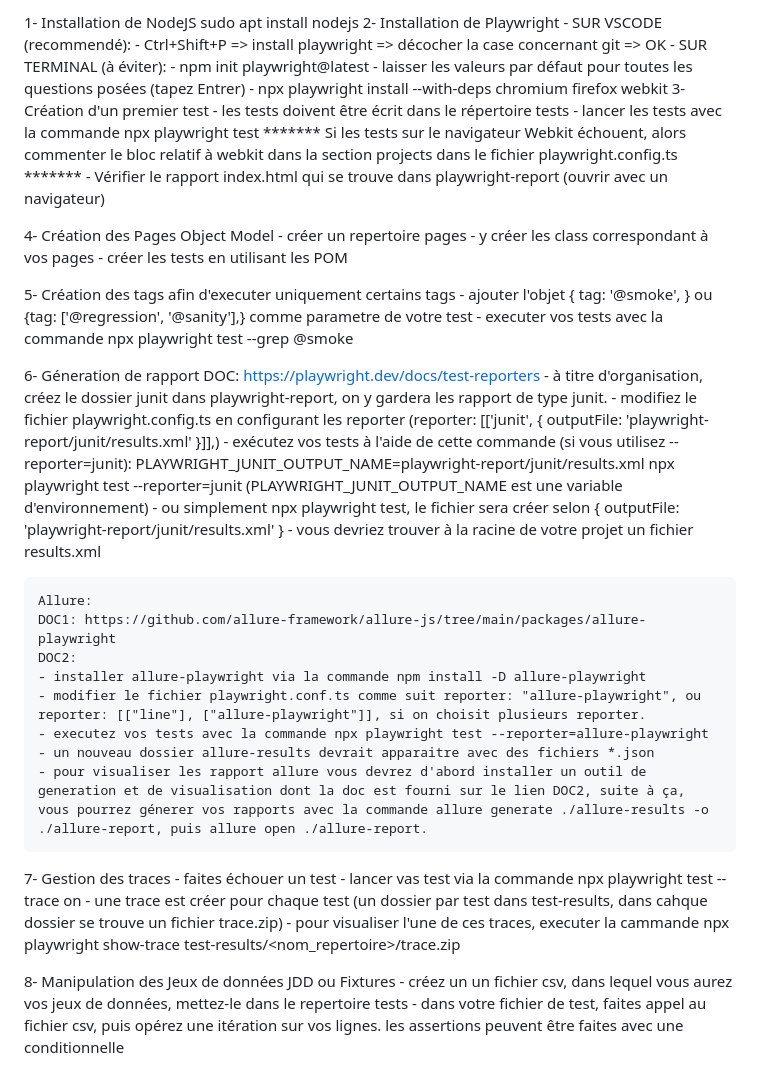
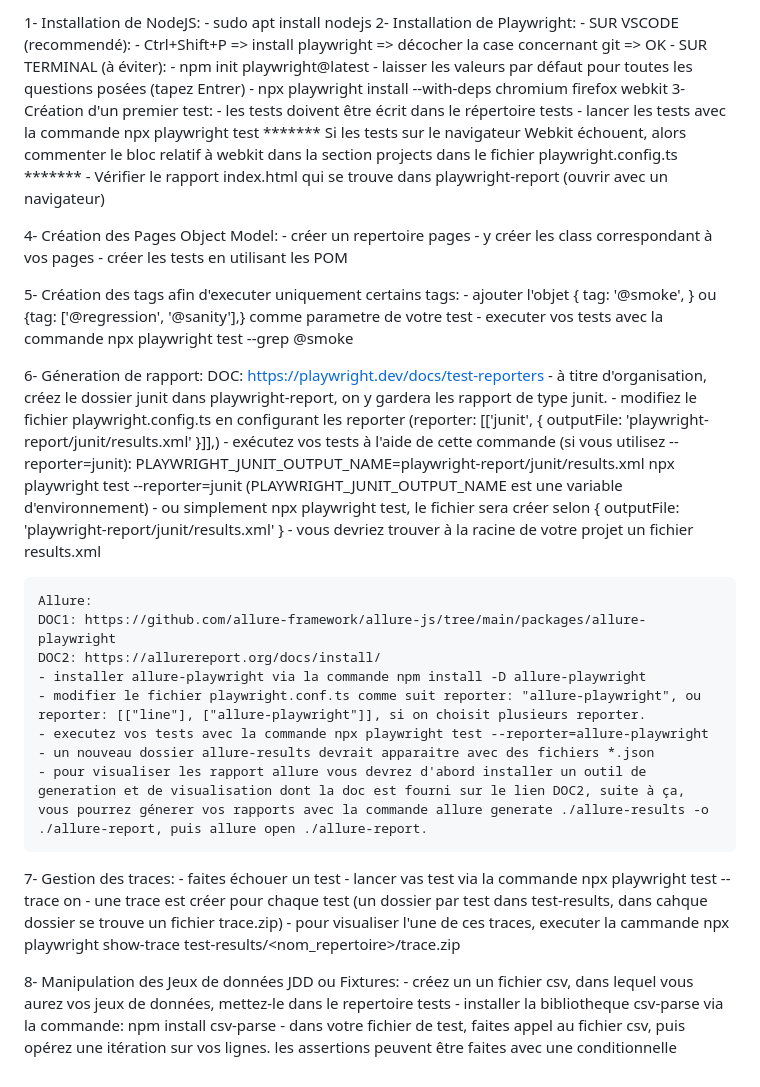
Before and after one commit to arezki-guezout/PlayWright, a Markdown page: README.md, the part around the change. Drawn GitHub-style.

```diff
--- a/README.md
+++ b/README.md
@@ -1,13 +1,13 @@
-1- Installation de NodeJS
-    sudo apt install nodejs
-2- Installation de Playwright
+1- Installation de NodeJS:
+    - sudo apt install nodejs
+2- Installation de Playwright:
     - SUR VSCODE (recommendé):
     - Ctrl+Shift+P => install playwright => décocher la case concernant git => OK
     - SUR TERMINAL (à éviter):
     - npm init playwright@latest
     - laisser les valeurs par défaut pour toutes les questions posées (tapez Entrer)
     - npx playwright install --with-deps chromium firefox webkit
-3- Création d'un premier test
+3- Création d'un premier test:
     - les tests doivent être écrit dans le répertoire tests
     - lancer les tests avec la commande npx playwright test
     *******
@@ -15,16 +15,16 @@
     *******
     - Vérifier le rapport index.html qui se trouve dans playwright-report (ouvrir avec un navigateur)
 
- 4- Création des Pages Object Model
+ 4- Création des Pages Object Model:
     - créer un repertoire pages
     - y créer les class correspondant à vos pages
     - créer les tests en utilisant les POM
 
-5- Création des tags afin d'executer uniquement certains tags
+5- Création des tags afin d'executer uniquement certains tags:
     - ajouter l'objet { tag: '@smoke', } ou {tag: ['@regression', '@sanity'],} comme parametre de votre test
     - executer vos tests avec la commande npx playwright test --grep @smoke
 
-6- Géneration de rapport
+6- Géneration de rapport:
     DOC: https://playwright.dev/docs/test-reporters
     - à titre d'organisation, créez le dossier junit dans playwright-report, on y gardera les rapport de type junit.
     - modifiez le fichier playwright.config.ts en configurant les reporter (reporter: [['junit', { outputFile: 'playwright-report/junit/results.xml' }]],)
@@ -34,19 +34,20 @@
 
     Allure:
     DOC1: https://github.com/allure-framework/allure-js/tree/main/packages/allure-playwright
-    DOC2:
+    DOC2: https://allurereport.org/docs/install/
     - installer allure-playwright via la commande npm install -D allure-playwright
     - modifier le fichier playwright.conf.ts comme suit reporter: "allure-playwright", ou reporter: [["line"], ["allure-playwright"]], si on choisit plusieurs reporter.
     - executez vos tests avec la commande npx playwright test --reporter=allure-playwright
     - un nouveau dossier allure-results devrait apparaitre avec des fichiers *.json
     - pour visualiser les rapport allure vous devrez d'abord installer un outil de generation et de visualisation dont la doc est fourni sur le lien DOC2, suite à ça, vous pourrez génerer vos rapports avec la commande allure generate ./allure-results -o ./allure-report, puis allure open ./allure-report.
 
-7- Gestion des traces
+7- Gestion des traces:
     - faites échouer un test
     - lancer vas test via la commande npx playwright test --trace on
     - une trace est créer pour chaque test (un dossier par test dans test-results, dans cahque dossier se trouve un fichier trace.zip)
     - pour visualiser l'une de ces traces, executer la cammande npx playwright show-trace test-results/<nom_repertoire>/trace.zip
 
-8-  Manipulation des Jeux de données JDD ou Fixtures
+8-  Manipulation des Jeux de données JDD ou Fixtures:
     - créez un un fichier csv, dans lequel vous aurez vos jeux de données, mettez-le dans le repertoire tests
+    - installer la bibliotheque csv-parse via la commande: npm install csv-parse
     - dans votre fichier de test, faites appel au fichier csv, puis opérez une itération sur vos lignes. les assertions peuvent être faites avec une conditionnelle
```
